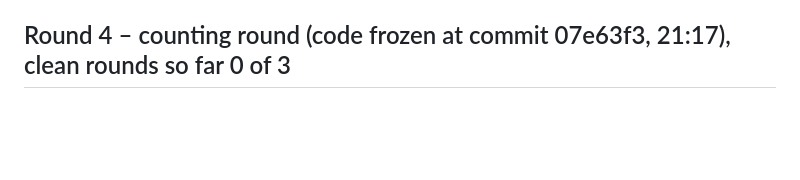
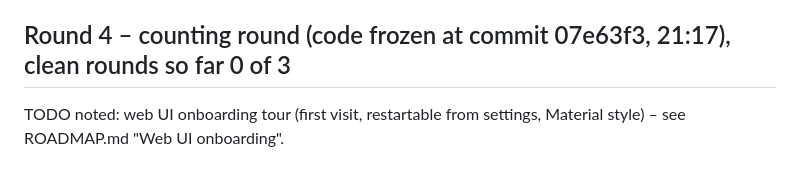
Before and after one commit to xroguel1ke/abs_ratings, a Markdown page: docs/LOOP_LOG.md, the part around the change. GitHub-like rendering; blank space fills up the shorter version.

```diff
--- a/docs/LOOP_LOG.md
+++ b/docs/LOOP_LOG.md
@@ -205,3 +205,4 @@ Series seed cache now built from the whole-library audit (395 series titles). li
 While a process waits (Goodreads pause, long runs), start the next independent task in parallel: next batch + its evaluation, web UI pieces, tests, docs. There must always be work in progress.
 
 ## Round 4 – counting round (code frozen at commit 07e63f3, 21:17), clean rounds so far 0 of 3
+TODO noted: web UI onboarding tour (first visit, restartable from settings, Material style) – see ROADMAP.md "Web UI onboarding".
```
Also changed, not shown: ROADMAP.md (+6 -0 lines).
